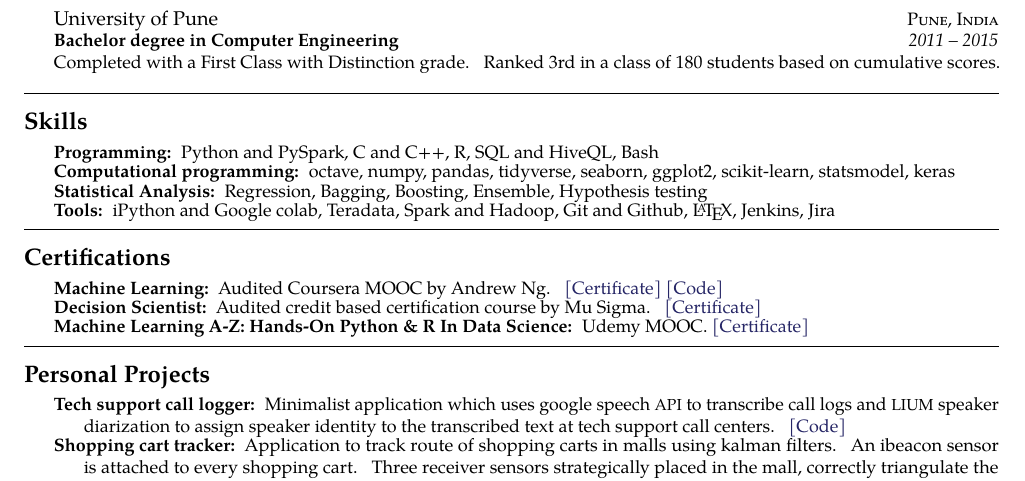
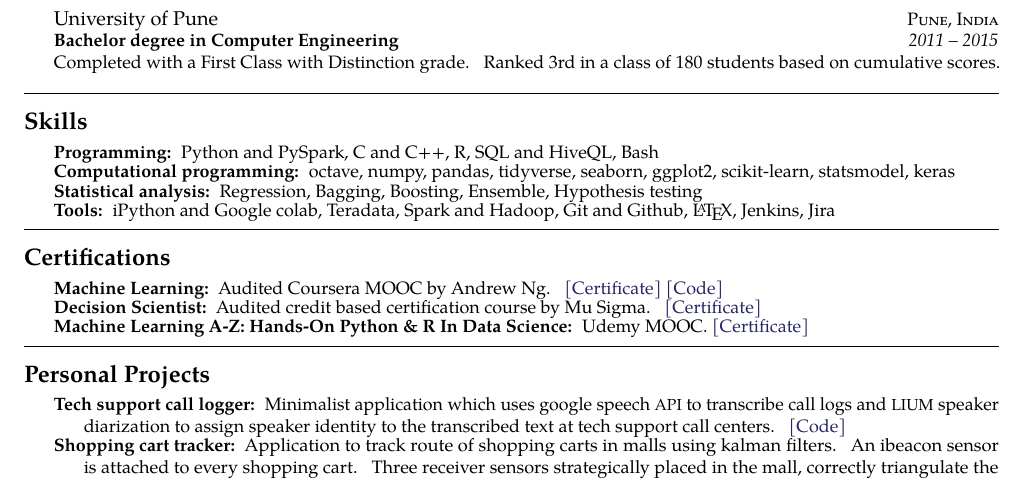
Before and after one commit to praths007/resume_cv_minimal_latex, a LaTeX CV (prathmesh_savale_resume.tex): part of the page, cut so that both start at the same text. Compiled offline with pdfLaTeX.

Commit message:
updated a

```diff
--- a/prathmesh_savale_resume.tex
+++ b/prathmesh_savale_resume.tex
@@ -216,7 +216,7 @@
 \vspace{0.5em}
 
 \inlineheadsection
- {Statistical Analysis:}
+ {Statistical analysis:}
 {Regression, Bagging, Boosting, Ensemble, Hypothesis testing}
 \vspace{0.5em}
 
```
Also changed, not shown: prathmesh_savale_resume.pdf, 2 other files.
